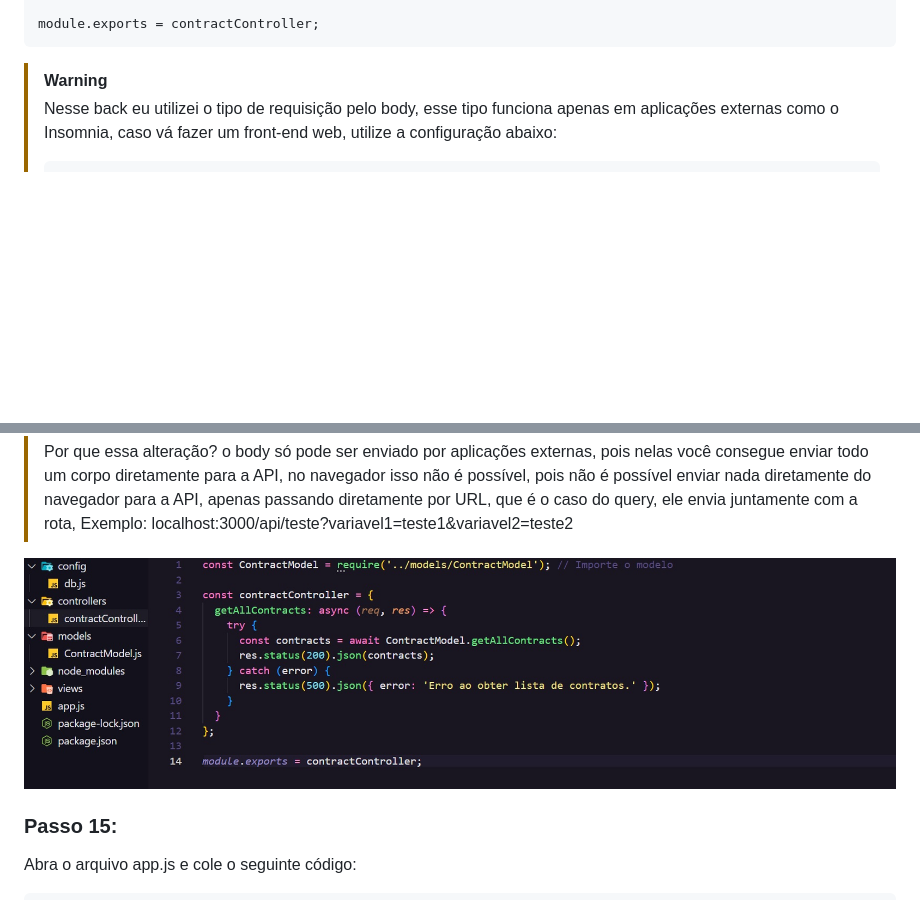
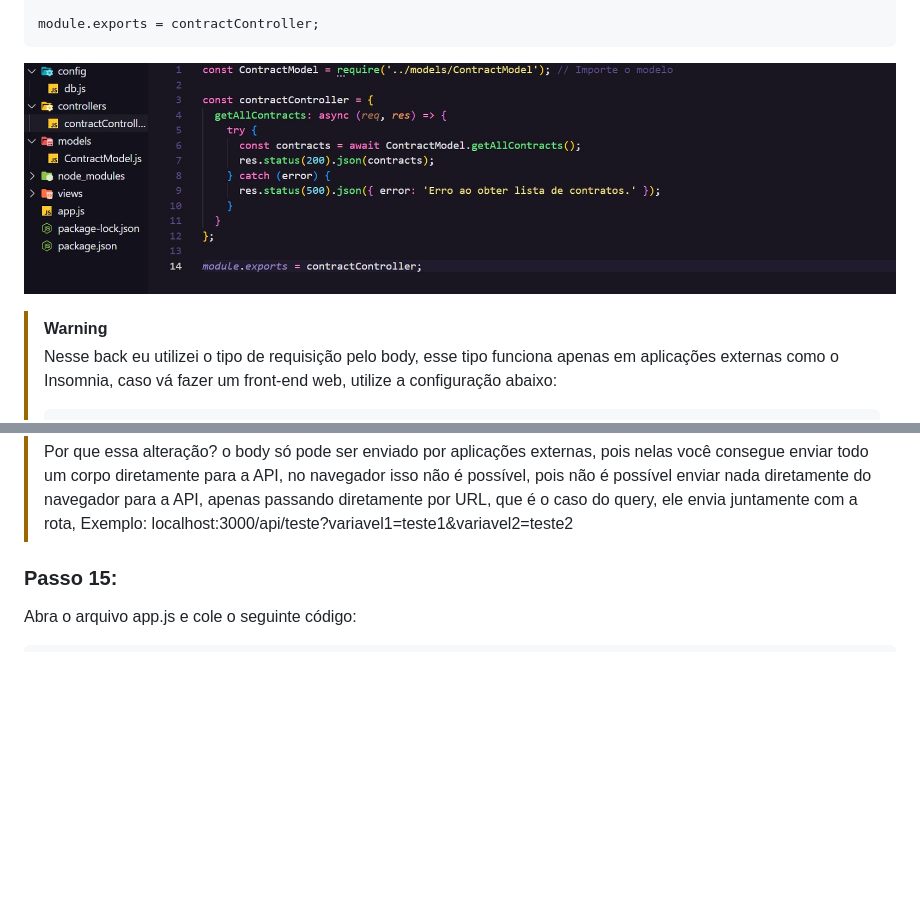
Before and after one commit to desenvolvimento03onnet/onnet-comissao-api, a Markdown page: README.md, 2 parts joined by grey strips. GitHub-like rendering; blank space fills up the shorter version.

Commit message:
Nono Commit, Alterações README

````diff
--- a/README.md
+++ b/README.md
@@ -327,6 +327,7 @@ const contractController = {
 
 module.exports = contractController;
 ```
+![Arquivos 5](./images/5.jpg)
 
 > [!WARNING]
 > Nesse back eu utilizei o tipo de requisição pelo body, esse tipo funciona apenas em aplicações externas como o Insomnia, caso vá fazer um front-end web, utilize a configuração abaixo:
@@ -350,8 +351,6 @@ module.exports = contractController;
 > ```
 >
 > Por que essa alteração? o body só pode ser enviado por aplicações externas, pois nelas você consegue enviar todo um corpo diretamente para a API, no navegador isso não é possível, pois não é possível enviar nada diretamente do navegador para a API, apenas passando diretamente por URL, que é o caso do query, ele envia juntamente com a rota, Exemplo: localhost:3000/api/teste?variavel1=teste1&variavel2=teste2
-
-![Arquivos 5](./images/5.jpg)
 
 ### Passo 15:
 
````
